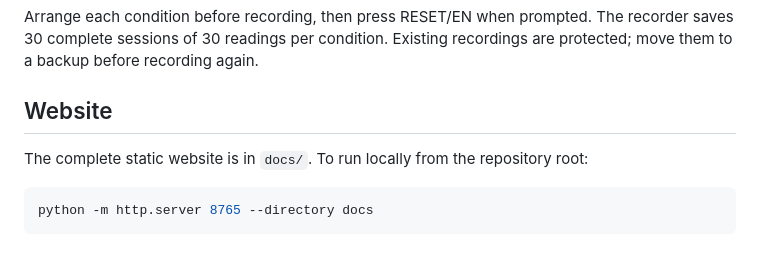
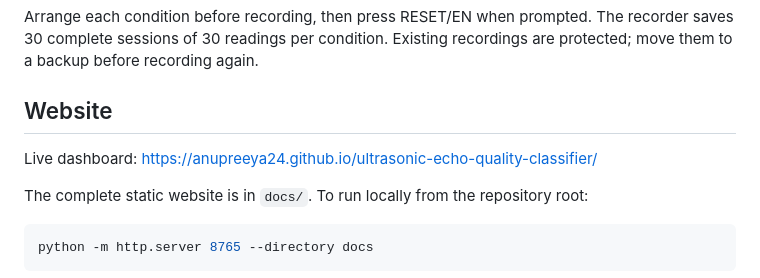
Before and after one commit to anupreeya24/ultrasonic-echo-quality-classifier, a Markdown page: README.md, the part around the change. Drawn GitHub-style; blank space fills up the shorter version.

Commit message:
Document GitHub Pages dashboard address

````diff
--- a/README.md
+++ b/README.md
@@ -29,6 +29,8 @@ Arrange each condition before recording, then press RESET/EN when prompted. The
 
 ## Website
 
+Live dashboard: https://anupreeya24.github.io/ultrasonic-echo-quality-classifier/
+
 The complete static website is in `docs/`. To run locally from the repository root:
 
 ```powershell
````
